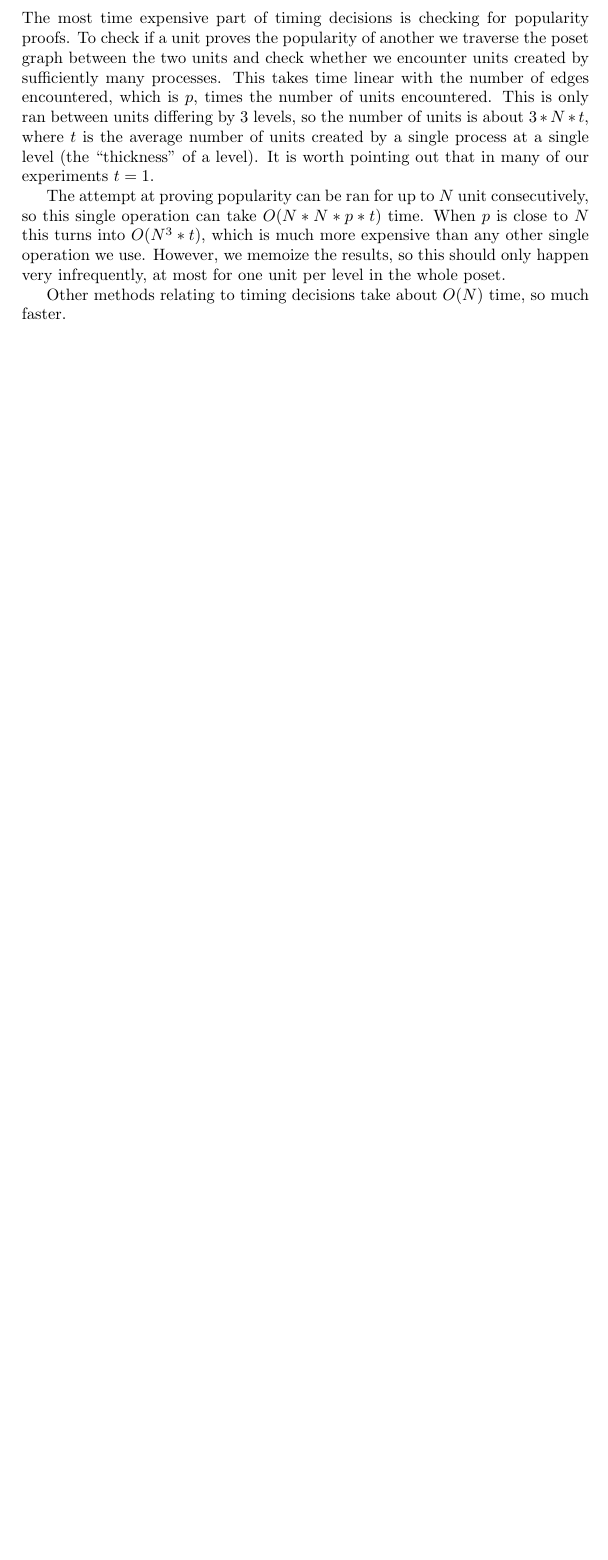
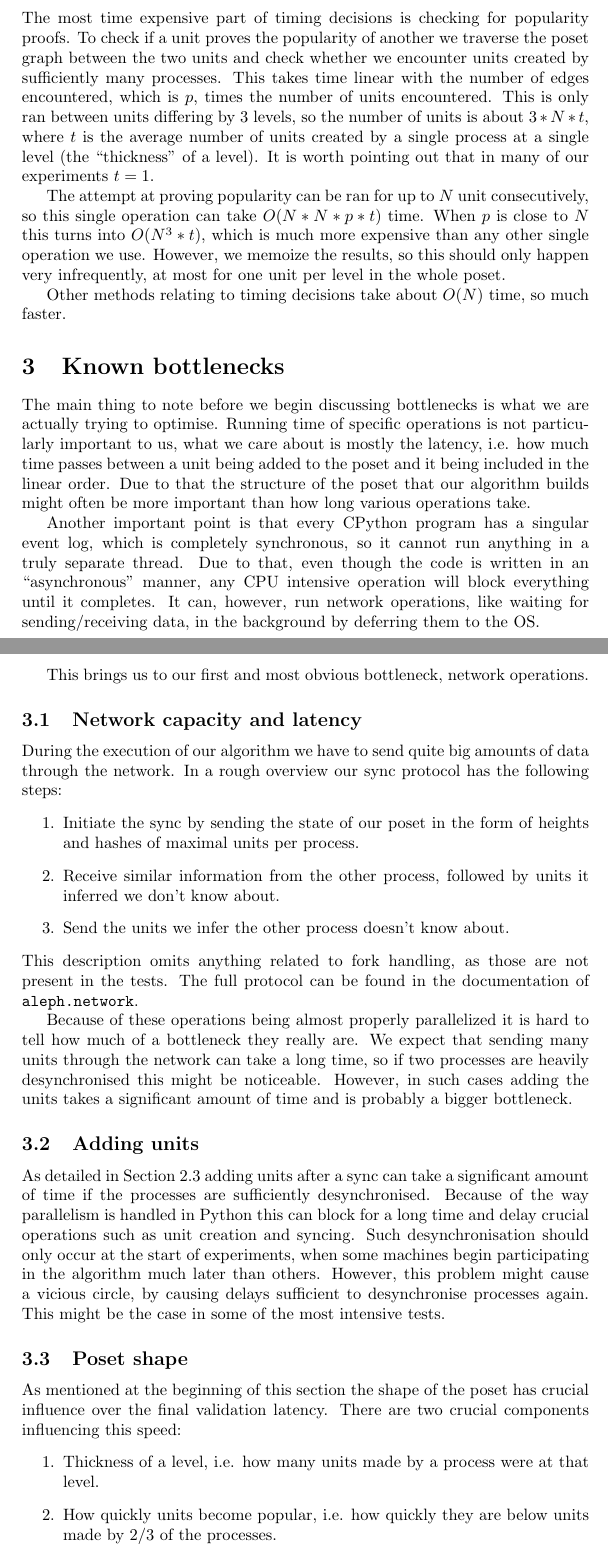
Before and after one commit to aleph-zero-foundation/Proof-of-Concept, a LaTeX document (reports/internal/report.tex): part of page 4 of 4 before the commit and two parts of pages 4 and 5 of 6 after it, the two joined at a grey line, cut so that both start at the same text, the shorter picture padded with empty space. Compiled offline with pdfLaTeX.

Commit message:
Report: Bottlenecks and goals

```diff
--- a/reports/internal/report.tex
+++ b/reports/internal/report.tex
@@ -120,3 +120,41 @@
 			However, we memoize the results, so this should only happen very infrequently, at most for one unit per level in the whole poset.
 
 			Other methods relating to timing decisions take about $O(N)$ time, so much faster.
+	\section{Known bottlenecks}
+		The main thing to note before we begin discussing bottlenecks is what we are actually trying to optimise.
+		Running time of specific operations is not particularly important to us, what we care about is mostly the latency,
+		i.e. how much time passes between a unit being added to the poset and it being included in the linear order.
+		Due to that the structure of the poset that our algorithm builds might often be more important than how long various operations take.
+
+		Another important point is that every CPython program has a singular event log, which is completely synchronous, so it cannot run anything in a truly separate thread.
+		Due to that, even though the code is written in an ``asynchronous'' manner, any CPU intensive operation will block everything until it completes.
+		It can, however, run network operations, like waiting for sending/receiving data, in the background by deferring them to the OS.
+
+		This brings us to our first and most obvious bottleneck, network operations.
+		\subsection{Network capacity and latency}
+			During the execution of our algorithm we have to send quite big amounts of data through the network.
+			In a rough overview our sync protocol has the following steps:
+			\begin{enumerate}
+				\item Initiate the sync by sending the state of our poset in the form of heights and hashes of maximal units per process.
+				\item Receive similar information from the other process, followed by units it inferred we don't know about.
+				\item Send the units we infer the other process doesn't know about.
+			\end{enumerate}
+			This description omits anything related to fork handling, as those are not present in the tests.
+			The full protocol can be found in the documentation of \lstinline{aleph.network}.
+
+			Because of these operations being almost properly parallelized it is hard to tell how much of a bottleneck they really are.
+			We expect that sending many units through the network can take a long time, so if two processes are heavily desynchronised this might be noticeable.
+			However, in such cases adding the units takes a significant amount of time and is probably a bigger bottleneck.
+		\subsection{Adding units}
+			As detailed in Section \ref{sec:adding} adding units after a sync can take a significant amount of time if the processes are sufficiently desynchronised.
+			Because of the way parallelism is handled in Python this can block for a long time and delay crucial operations such as unit creation and syncing.
+			Such desynchronisation should only occur at the start of experiments, when some machines begin participating in the algorithm much later than others.
+			However, this problem might cause a vicious circle, by causing delays sufficient to desynchronise processes again.
+			This might be the case in some of the most intensive tests.
+		\subsection{Poset shape}
+			As mentioned at the beginning of this section the shape of the poset has crucial influence over the final validation latency.
+			There are two crucial components influencing this speed:
+			\begin{enumerate}
+				\item Thickness of a level, i.e. how many units made by a process were at that level.
+				\item How quickly units become popular, i.e. how quickly they are below units made by $2/3$ of the processes.
+			\end{enumerate}
```
Also changed, not shown: reports/internal/report.tex (7 more changed lines).
